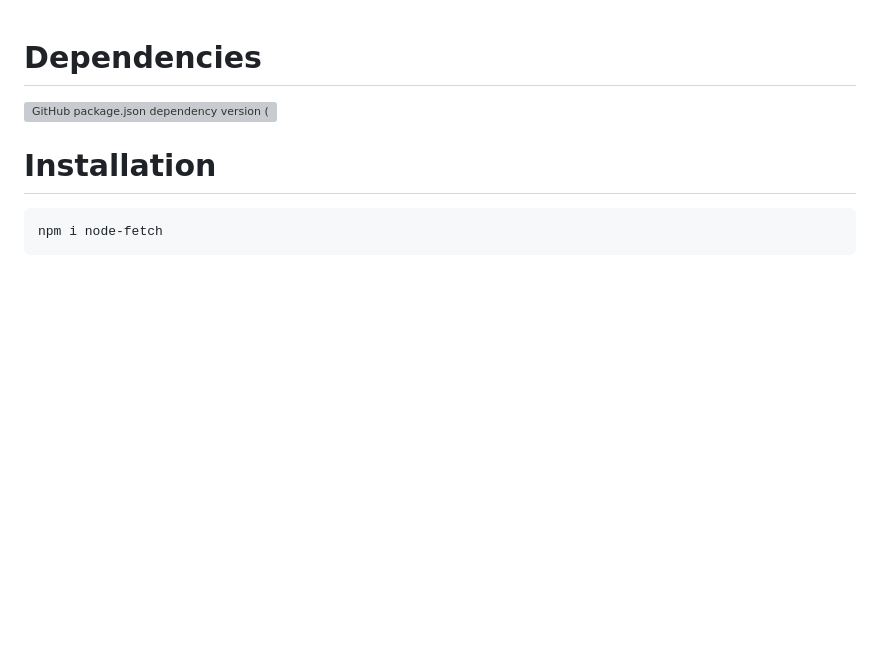
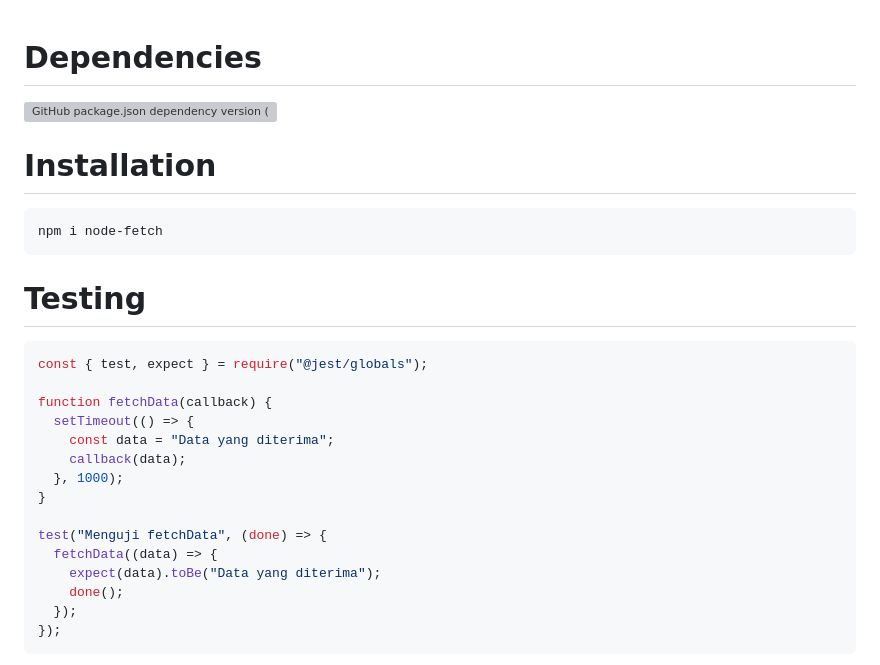
Before and after one commit to aritlh/Practice-Asynchronous-Javascript, a Markdown page: README.md, the part around the change printed below. GitHub-like rendering; blank space fills up the shorter version; grey boxes are pictures that could not be loaded.

````diff
--- a/README.md
+++ b/README.md
@@ -7,3 +7,24 @@
 ```shell
 npm i node-fetch
 ```
+
+# Testing
+
+```javascript
+const { test, expect } = require("@jest/globals");
+
+function fetchData(callback) {
+  setTimeout(() => {
+    const data = "Data yang diterima";
+    callback(data);
+  }, 1000);
+}
+
+test("Menguji fetchData", (done) => {
+  fetchData((data) => {
+    expect(data).toBe("Data yang diterima");
+    done();
+  });
+});
+```
+
````
Also changed, not shown: other parts of README.md (+3 -0 lines).
